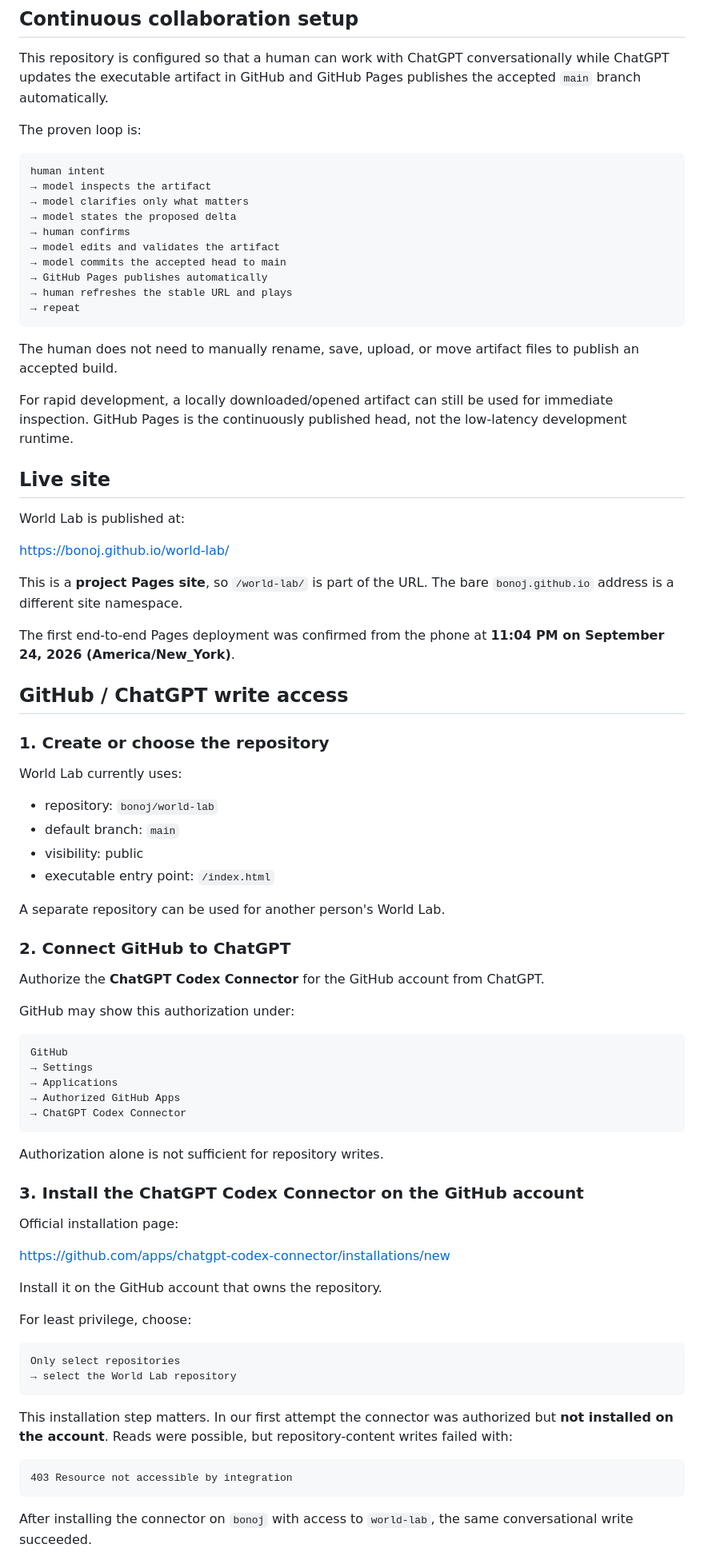
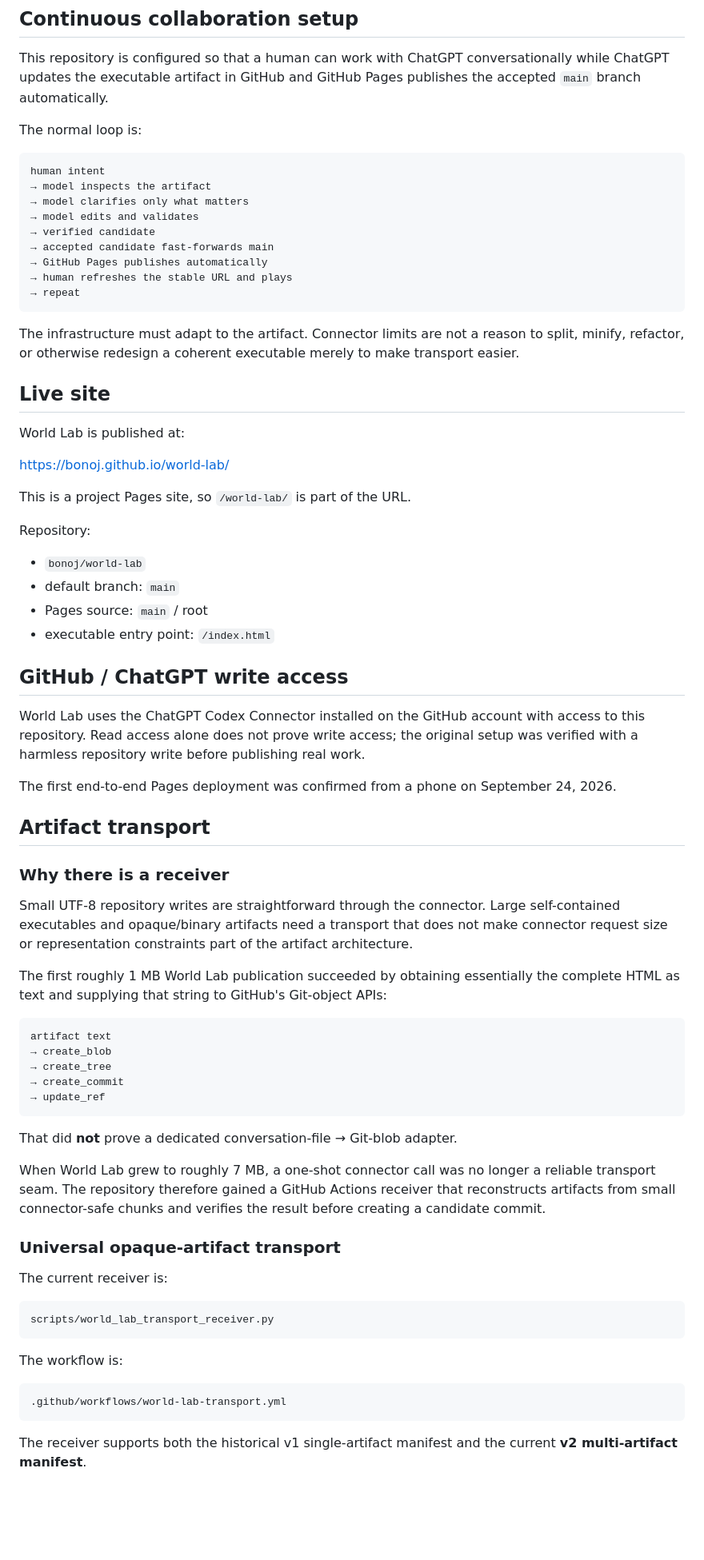
Before and after one commit to bonoj/world-lab, a Markdown page: README.md, the part around one of its changes. Shown at 80% size. Drawn GitHub-style; blank space fills up the shorter version.

Commit message:
Document universal artifact transport

````diff
--- a/README.md
+++ b/README.md
@@ -6,24 +6,21 @@ A laboratory for rapidly probing systems across different world substrates.
 
 This repository is configured so that a human can work with ChatGPT conversationally while ChatGPT updates the executable artifact in GitHub and GitHub Pages publishes the accepted `main` branch automatically.
 
-The proven loop is:
+The normal loop is:
 
 ```text
 human intent
 → model inspects the artifact
 → model clarifies only what matters
-→ model states the proposed delta
-→ human confirms
-→ model edits and validates the artifact
-→ model commits the accepted head to main
+→ model edits and validates
+→ verified candidate
+→ accepted candidate fast-forwards main
 → GitHub Pages publishes automatically
 → human refreshes the stable URL and plays
 → repeat
 ```
 
-The human does not need to manually rename, save, upload, or move artifact files to publish an accepted build.
-
-For rapid development, a locally downloaded/opened artifact can still be used for immediate inspection. GitHub Pages is the continuously published head, not the low-latency development runtime.
+The infrastructure must adapt to the artifact. Connector limits are not a reason to split, minify, refactor, or otherwise redesign a coherent executable merely to make transport easier.
 
 ## Live site
 
@@ -31,59 +28,54 @@ World Lab is published at:
 
 https://bonoj.github.io/world-lab/
 
-This is a **project Pages site**, so `/world-lab/` is part of the URL. The bare `bonoj.github.io` address is a different site namespace.
+This is a project Pages site, so `/world-lab/` is part of the URL.
 
-The first end-to-end Pages deployment was confirmed from the phone at **11:04 PM on September 24, 2026 (America/New_York)**.
+Repository:
+
+- `bonoj/world-lab`
+- default branch: `main`
+- Pages source: `main` / root
+- executable entry point: `/index.html`
 
 ## GitHub / ChatGPT write access
 
-### 1. Create or choose the repository
+World Lab uses the ChatGPT Codex Connector installed on the GitHub account with access to this repository. Read access alone does not prove write access; the original setup was verified with a harmless repository write before publishing real work.
 
-World Lab currently uses:
+The first end-to-end Pages deployment was confirmed from a phone on September 24, 2026.
 
-- repository: `bonoj/world-lab`
-- default branch: `main`
-- visibility: public
-- executable entry point: `/index.html`
+## Artifact transport
 
-A separate repository can be used for another person's World Lab.
+### Why there is a receiver
 
-### 2. Connect GitHub to ChatGPT
+Small UTF-8 repository writes are straightforward through the connector. Large self-contained executables and opaque/binary artifacts need a transport that does not make connector request size or representation constraints part of the artifact architecture.
 
-Authorize the **ChatGPT Codex Connector** for the GitHub account from ChatGPT.
-
-GitHub may show this authorization under:
+The first roughly 1 MB World Lab publication succeeded by obtaining essentially the complete HTML as text and supplying that string to GitHub's Git-object APIs:
 
 ```text
-GitHub
-→ Settings
-→ Applications
-→ Authorized GitHub Apps
-→ ChatGPT Codex Connector
+artifact text
+→ create_blob
+→ create_tree
+→ create_commit
+→ update_ref
 ```
 
-Authorization alone is not sufficient for repository writes.
+That did **not** prove a dedicated conversation-file → Git-blob adapter.
 
-### 3. Install the ChatGPT Codex Connector on the GitHub account
+When World Lab grew to roughly 7 MB, a one-shot connector call was no longer a reliable transport seam. The repository therefore gained a GitHub Actions receiver that reconstructs artifacts from small connector-safe chunks and verifies the result before creating a candidate commit.
 
-Official installation page:
+### Universal opaque-artifact transport
 
-https://github.com/apps/chatgpt-codex-connector/installations/new
-
-Install it on the GitHub account that owns the repository.
-
-For least privilege, choose:
+The current receiver is:
 
 ```text
-Only select repositories
-→ select the World Lab repository
+scripts/world_lab_transport_receiver.py
 ```
 
-This installation step matters. In our first attempt the connector was authorized but **not installed on the account**. Reads were possible, but repository-content writes failed with:
+The workflow is:
 
 ```text
-403 Resource not accessible by integration
+.github/workflows/world-lab-transport.yml
 ```
 
-After installing the connector on `bonoj` with access to `world-lab`, the same conversational write succeeded.
+The receiver supports both the historical v1 single-artifact manifest and the current **v2 multi-artifact manifest**.
 
````
Also changed, not shown: other parts of README.md (+81 -99 lines).
